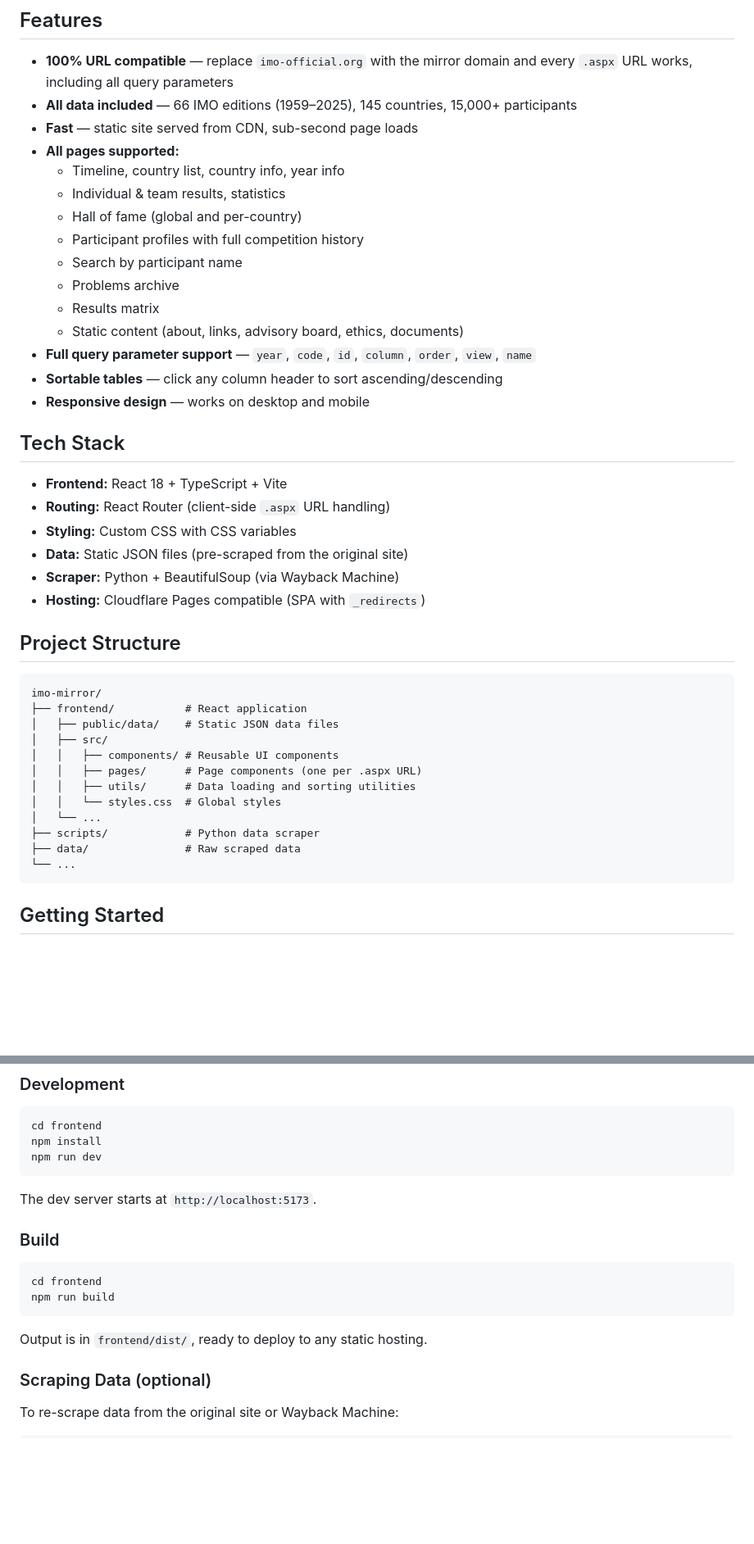
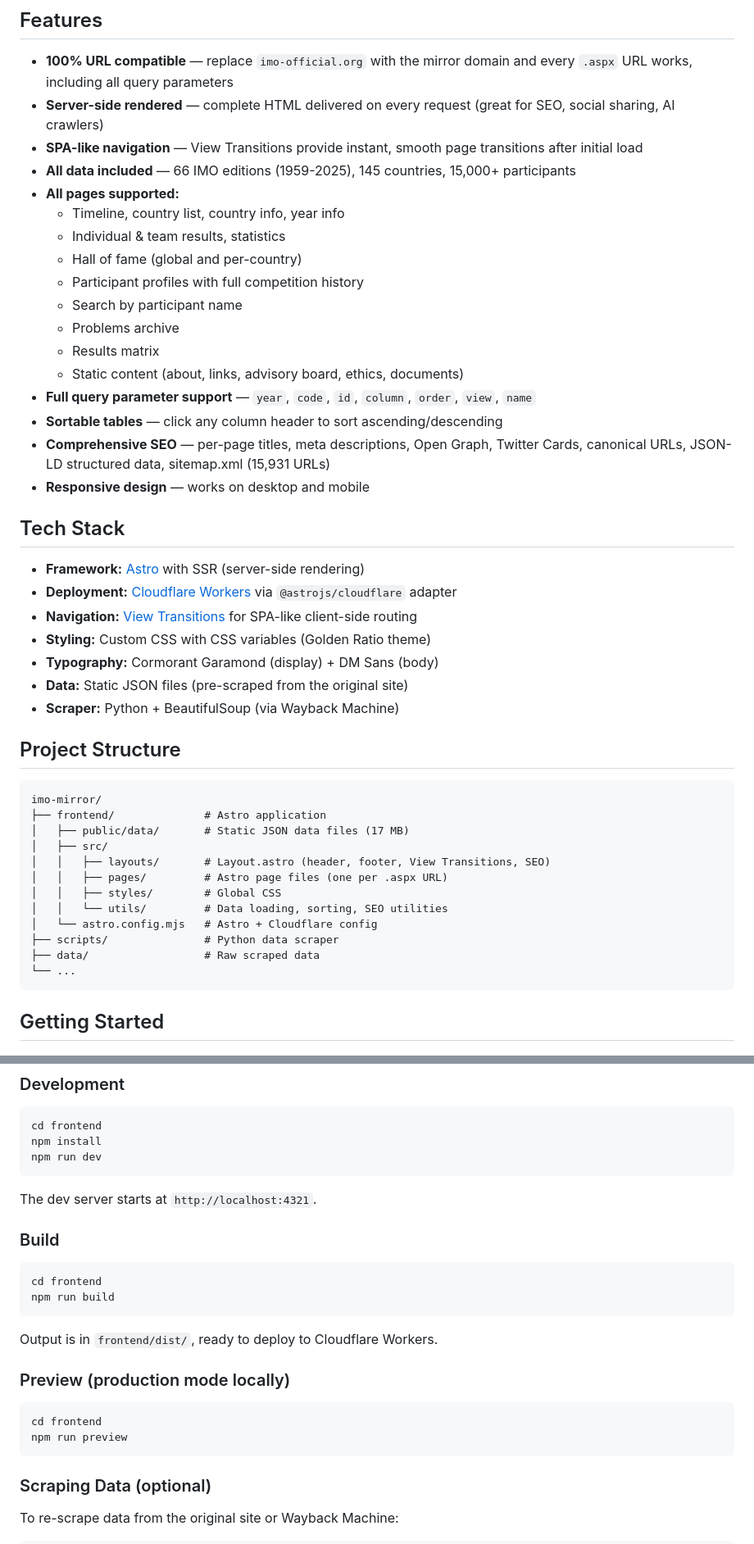
Before and after one commit to ryanbai1412/imo-mirror, a Markdown page: README.md, 2 parts joined by grey strips. Shown at 82% size. Rendered like a GitHub page; blank space fills up the shorter version.

Commit message:
Update README for Astro SSR migration
Co-Authored-By: Ryan Bai <ryanbai1412@gmail.com>

````diff
--- a/README.md
+++ b/README.md
@@ -10,8 +10,9 @@ The original site is notoriously slow despite being essentially static content u
 ## Features
 
 - **100% URL compatible** — replace `imo-official.org` with the mirror domain and every `.aspx` URL works, including all query parameters
-- **All data included** — 66 IMO editions (1959–2025), 145 countries, 15,000+ participants
-- **Fast** — static site served from CDN, sub-second page loads
+- **Server-side rendered** — complete HTML delivered on every request (great for SEO, social sharing, AI crawlers)
+- **SPA-like navigation** — View Transitions provide instant, smooth page transitions after initial load
+- **All data included** — 66 IMO editions (1959-2025), 145 countries, 15,000+ participants
 - **All pages supported:**
   - Timeline, country list, country info, year info
   - Individual & team results, statistics
@@ -23,31 +24,33 @@ The original site is notoriously slow despite being essentially static content u
   - Static content (about, links, advisory board, ethics, documents)
 - **Full query parameter support** — `year`, `code`, `id`, `column`, `order`, `view`, `name`
 - **Sortable tables** — click any column header to sort ascending/descending
+- **Comprehensive SEO** — per-page titles, meta descriptions, Open Graph, Twitter Cards, canonical URLs, JSON-LD structured data, sitemap.xml (15,931 URLs)
 - **Responsive design** — works on desktop and mobile
 
 ## Tech Stack
 
-- **Frontend:** React 18 + TypeScript + Vite
-- **Routing:** React Router (client-side `.aspx` URL handling)
-- **Styling:** Custom CSS with CSS variables
+- **Framework:** [Astro](https://astro.build/) with SSR (server-side rendering)
+- **Deployment:** [Cloudflare Workers](https://workers.cloudflare.com/) via `@astrojs/cloudflare` adapter
+- **Navigation:** [View Transitions](https://docs.astro.build/en/guides/view-transitions/) for SPA-like client-side routing
+- **Styling:** Custom CSS with CSS variables (Golden Ratio theme)
+- **Typography:** Cormorant Garamond (display) + DM Sans (body)
 - **Data:** Static JSON files (pre-scraped from the original site)
 - **Scraper:** Python + BeautifulSoup (via Wayback Machine)
-- **Hosting:** Cloudflare Pages compatible (SPA with `_redirects`)
 
 ## Project Structure
 
 ```
 imo-mirror/
-├── frontend/           # React application
-│   ├── public/data/    # Static JSON data files
+├── frontend/              # Astro application
+│   ├── public/data/       # Static JSON data files (17 MB)
 │   ├── src/
-│   │   ├── components/ # Reusable UI components
-│   │   ├── pages/      # Page components (one per .aspx URL)
-│   │   ├── utils/      # Data loading and sorting utilities
-│   │   └── styles.css  # Global styles
-│   └── ...
-├── scripts/            # Python data scraper
-├── data/               # Raw scraped data
+│   │   ├── layouts/       # Layout.astro (header, footer, View Transitions, SEO)
+│   │   ├── pages/         # Astro page files (one per .aspx URL)
+│   │   ├── styles/        # Global CSS
+│   │   └── utils/         # Data loading, sorting, SEO utilities
+│   └── astro.config.mjs   # Astro + Cloudflare config
+├── scripts/               # Python data scraper
+├── data/                  # Raw scraped data
 └── ...
 ```
 
@@ -66,7 +69,7 @@ npm install
 npm run dev
 ```
 
-The dev server starts at `http://localhost:5173`.
+The dev server starts at `http://localhost:4321`.
 
 ### Build
 
@@ -75,7 +78,14 @@ cd frontend
 npm run build
 ```
 
-Output is in `frontend/dist/`, ready to deploy to any static hosting.
+Output is in `frontend/dist/`, ready to deploy to Cloudflare Workers.
+
+### Preview (production mode locally)
+
+```bash
+cd frontend
+npm run preview
+```
 
 ### Scraping Data (optional)
 
````
Also changed, not shown: other parts of README.md (+3 -4 lines).
